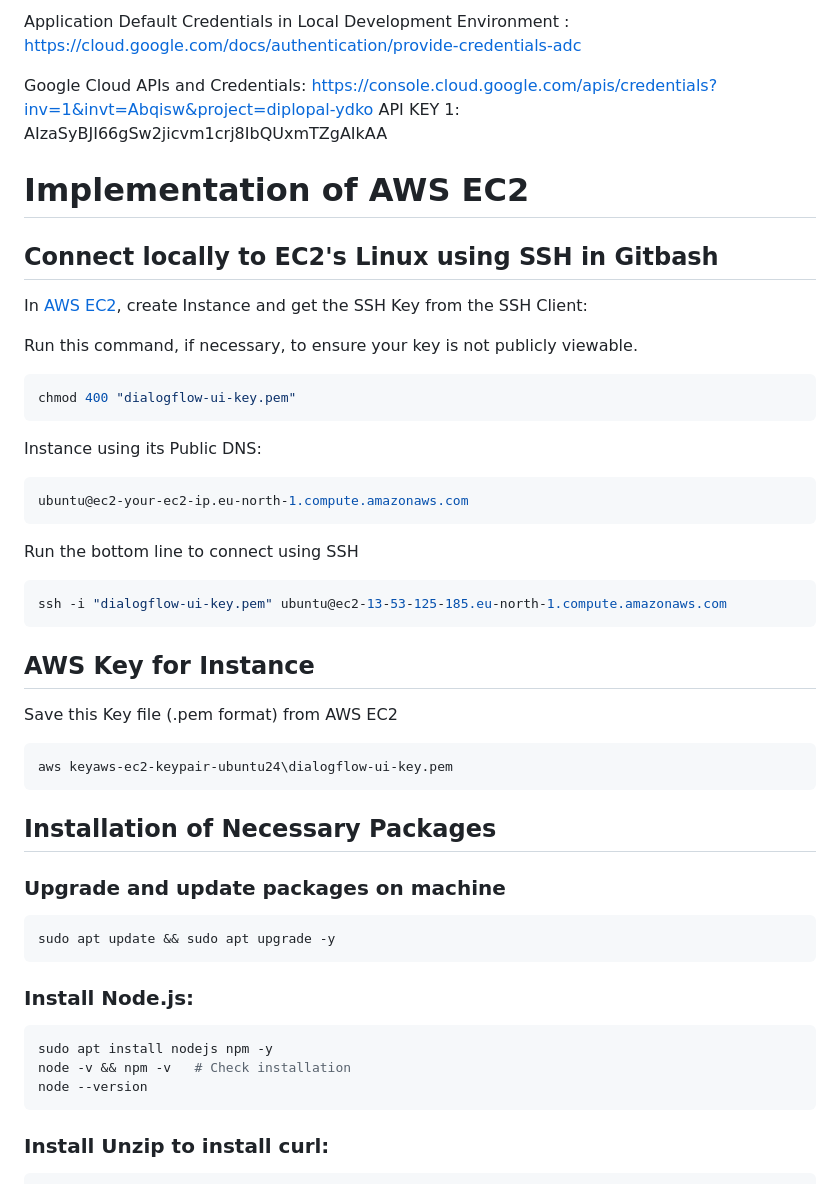
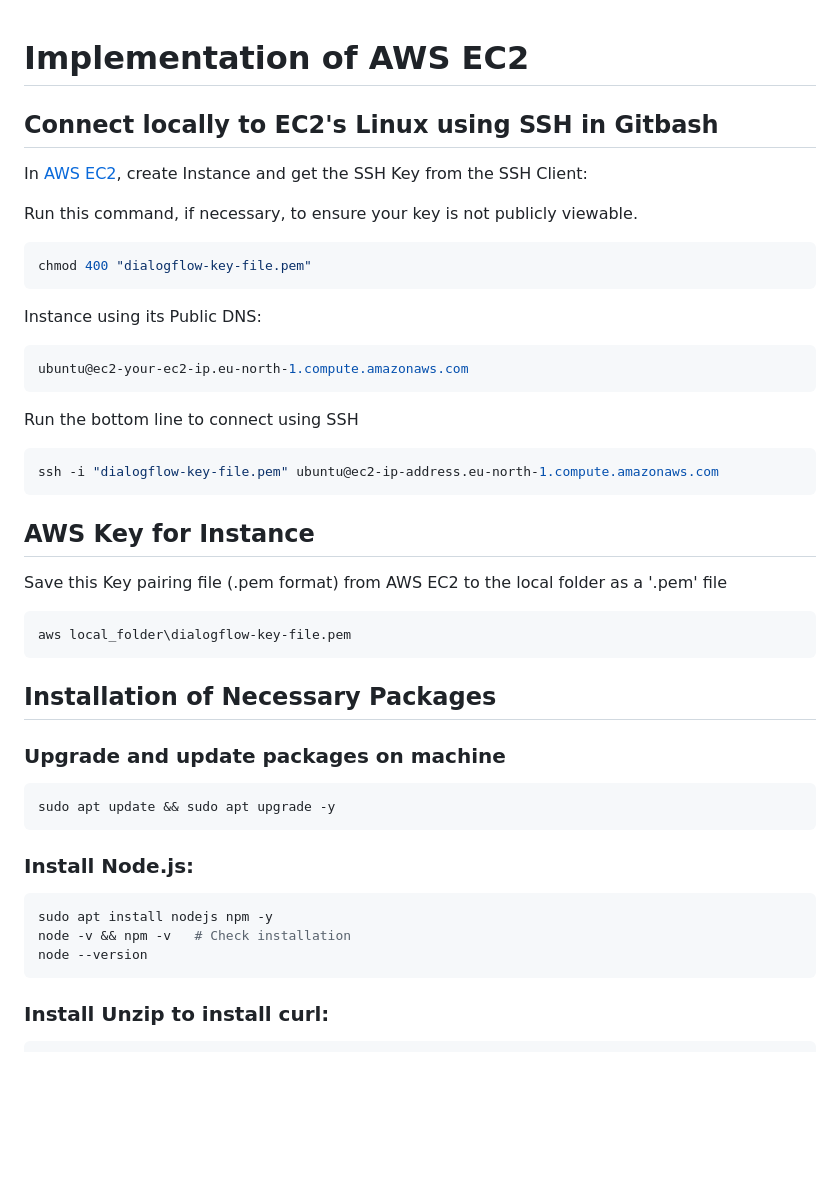
Before and after one commit to Suleman96/Dialogflow_Nodejs, a Markdown page: ReadMe.md, the part around the change printed below. Rendered like a GitHub page; blank space fills up the shorter version.

````diff
--- a/ReadMe.md
+++ b/ReadMe.md
@@ -1,14 +1,5 @@
-Application Default Credentials in Local Development Environment    :
-https://cloud.google.com/docs/authentication/provide-credentials-adc
-
-Google Cloud APIs and Credentials:
-https://console.cloud.google.com/apis/credentials?inv=1&invt=Abqisw&project=diplopal-ydko
-API KEY 1: AIzaSyBJI66gSw2jicvm1crj8IbQUxmTZgAIkAA
-
 
 # Implementation of AWS EC2
-
-
 
 ## Connect locally to EC2's Linux using SSH in Gitbash
 In [AWS EC2](https://eu-north-1.console.aws.amazon.com/ec2/), create Instance and get the SSH Key from the SSH Client:
@@ -16,7 +7,7 @@ In [AWS EC2](https://eu-north-1.console.aws.amazon.com/ec2/), create Instance an
 Run this command, if necessary, to ensure your key is not publicly viewable.
 
 ``` bash
-chmod 400 "dialogflow-ui-key.pem"
+chmod 400 "dialogflow-key-file.pem"
 ```
 
 Instance using its Public DNS:
@@ -27,13 +18,13 @@ ubuntu@ec2-your-ec2-ip.eu-north-1.compute.amazonaws.com
 Run the bottom line to connect using SSH
 
 ``` bash
-ssh -i "dialogflow-ui-key.pem" ubuntu@ec2-13-53-125-185.eu-north-1.compute.amazonaws.com
+ssh -i "dialogflow-key-file.pem" ubuntu@ec2-ip-address.eu-north-1.compute.amazonaws.com
 ```
 
 ## AWS Key for Instance
-Save this Key file (.pem format) from AWS EC2
+Save this Key pairing file (.pem format) from AWS EC2 to the local folder as a '.pem' file
  ``` bash
- aws keyaws-ec2-keypair-ubuntu24\dialogflow-ui-key.pem
+ aws local_folder\dialogflow-key-file.pem
  ```
 
 ## Installation of Necessary Packages
@@ -50,7 +41,6 @@ sudo apt install nodejs npm -y
 node -v && npm -v   # Check installation
 node --version
 ```
-
 
 ### Install Unzip to install curl:
 ```bash
````
Also changed, not shown: other parts of ReadMe.md (+17 -23 lines).
